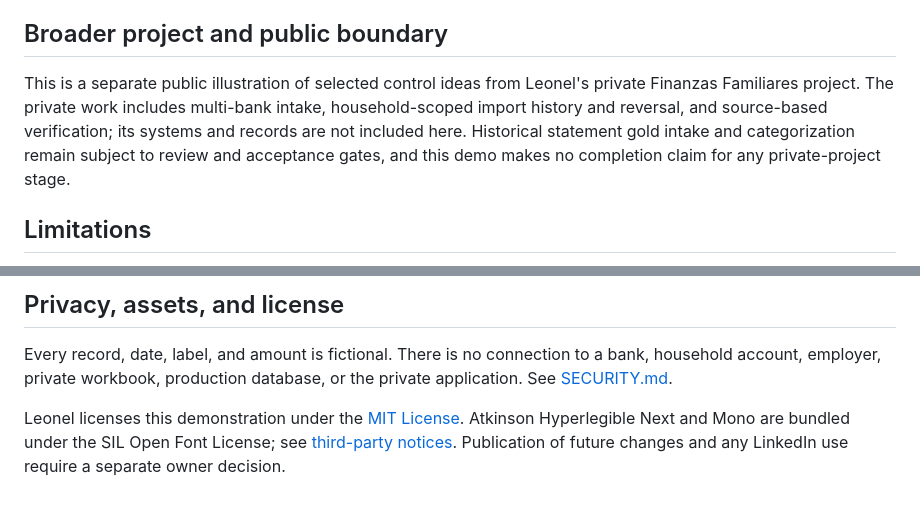
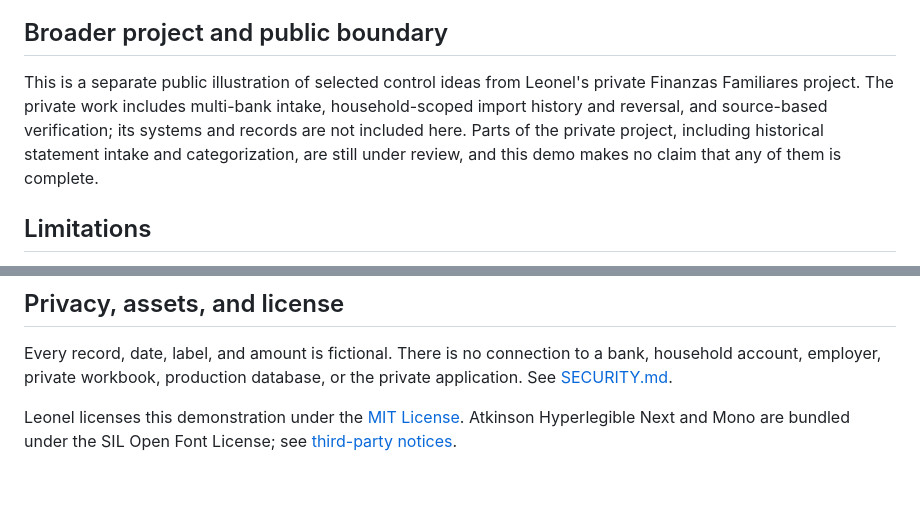
Before and after one commit to LeonelIvanCortesRodriguez/finanzas-familiares-demo, a Markdown page: README.md, 2 parts joined by grey strips. Drawn GitHub-style.

Commit message:
Add Spanish README and tighten English wording

```diff
--- a/README.md
+++ b/README.md
@@ -80,7 +80,7 @@ The **Export the audit trail** button downloads `sourceFacts`, `derived`, `manua
 
 ## Broader project and public boundary
 
-This is a separate public illustration of selected control ideas from Leonel's private Finanzas Familiares project. The private work includes multi-bank intake, household-scoped import history and reversal, and source-based verification; its systems and records are not included here. Historical statement gold intake and categorization remain subject to review and acceptance gates, and this demo makes no completion claim for any private-project stage.
+This is a separate public illustration of selected control ideas from Leonel's private Finanzas Familiares project. The private work includes multi-bank intake, household-scoped import history and reversal, and source-based verification; its systems and records are not included here. Parts of the private project, including historical statement intake and categorization, are still under review, and this demo makes no claim that any of them is complete.
 
 ## Limitations
 
@@ -102,4 +102,4 @@ The sample is committed so the app works immediately. `npm run generate` recreat
 
 Every record, date, label, and amount is fictional. There is no connection to a bank, household account, employer, private workbook, production database, or the private application. See [SECURITY.md](SECURITY.md).
 
-Leonel licenses this demonstration under the [MIT License](LICENSE). Atkinson Hyperlegible Next and Mono are bundled under the SIL Open Font License; see [third-party notices](THIRD_PARTY_NOTICES.md). Publication of future changes and any LinkedIn use require a separate owner decision.
+Leonel licenses this demonstration under the [MIT License](LICENSE). Atkinson Hyperlegible Next and Mono are bundled under the SIL Open Font License; see [third-party notices](THIRD_PARTY_NOTICES.md).
```
Also changed, not shown: other parts of README.md (+1 -1 lines), README.es.md (added, +107 -0 lines).
